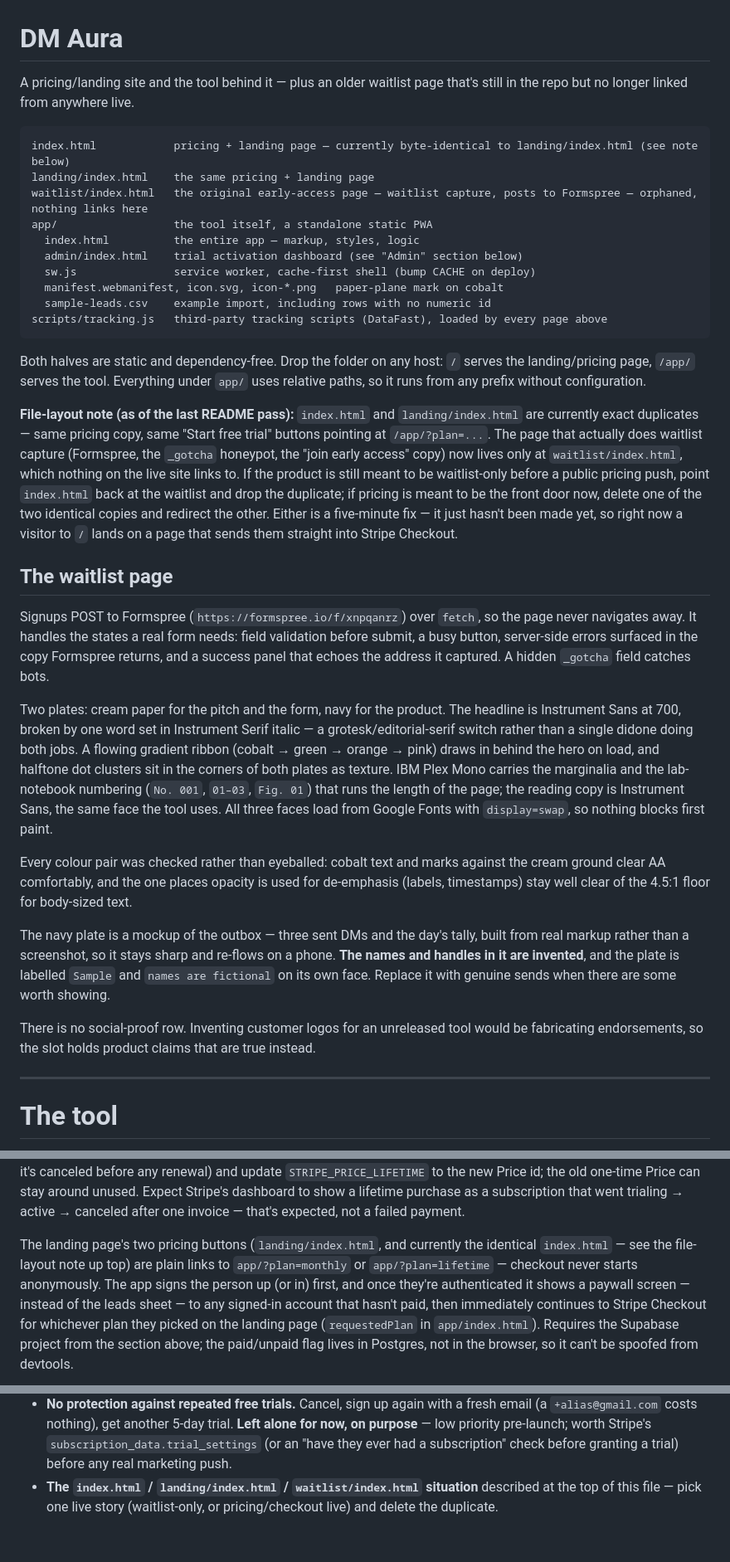
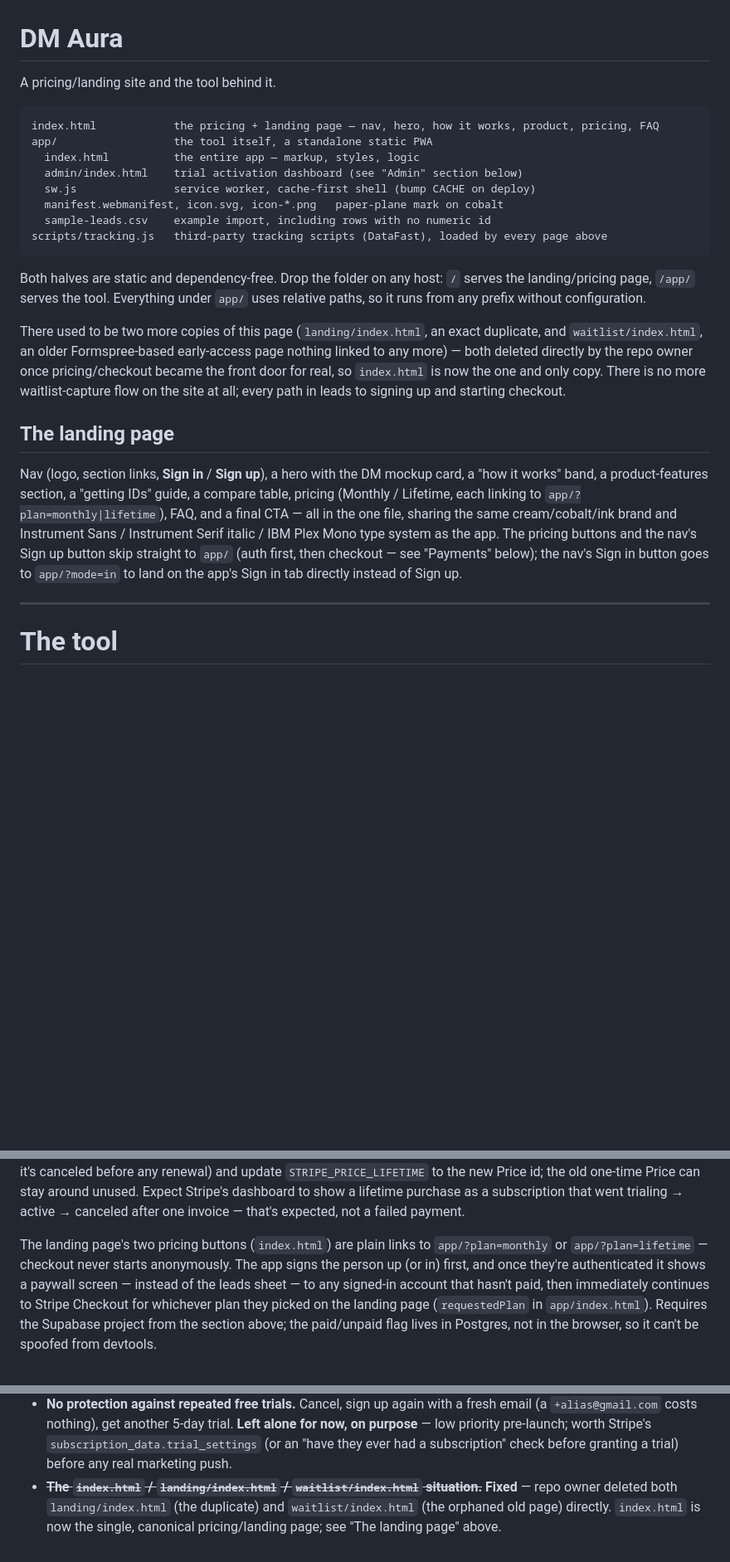
Before and after one commit to jrossi-santiago/dmaura, a Markdown page: README.md, 3 parts joined by grey strips. Shown at 83% size. Rendered like a GitHub page; blank space fills up the shorter version.

Commit message:
Mark the index.html/landing/waitlist duplication as resolved
The repo owner deleted landing/index.html (the duplicate) and
waitlist/index.html (the orphaned old Formspree page) directly on main.
index.html is now the single, canonical pricing/landing page and the
site no longer has a waitlist-capture flow at all -- every path leads to
signing up and starting checkout.

Updated the README throughout: the top file tree and intro, the
now-stale "The waitlist page" section (rewritten as "The landing page"
to describe what's actually there -- nav, hero, how it works, product,
guides, compare, pricing, FAQ), the "Running it" comment, both Payments
section references to landing/index.html, and Known Issues item 4
marked fixed.

Co-Authored-By: Claude Sonnet 5 <noreply@anthropic.com>
Claude-Session: https://claude.ai/code/session_01NQ4AHTWedvUFSC6gjkC2Ma

````diff
--- a/README.md
+++ b/README.md
@@ -1,12 +1,9 @@
 # DM Aura
 
-A pricing/landing site and the tool behind it — plus an older waitlist page
-that's still in the repo but no longer linked from anywhere live.
+A pricing/landing site and the tool behind it.
 
 ```
-index.html            pricing + landing page — currently byte-identical to landing/index.html (see note below)
-landing/index.html    the same pricing + landing page
-waitlist/index.html   the original early-access page — waitlist capture, posts to Formspree — orphaned, nothing links here
+index.html            the pricing + landing page — nav, hero, how it works, product, pricing, FAQ
 app/                  the tool itself, a standalone static PWA
   index.html          the entire app — markup, styles, logic
   admin/index.html    trial activation dashboard (see "Admin" section below)
@@ -20,50 +17,24 @@ Both halves are static and dependency-free. Drop the folder on any host: `/`
 serves the landing/pricing page, `/app/` serves the tool. Everything under
 `app/` uses relative paths, so it runs from any prefix without configuration.
 
-**File-layout note (as of the last README pass):** `index.html` and
-`landing/index.html` are currently exact duplicates — same pricing copy,
-same "Start free trial" buttons pointing at `/app/?plan=...`. The page that
-actually does waitlist capture (Formspree, the `_gotcha` honeypot, the "join
-early access" copy) now lives only at `waitlist/index.html`, which nothing
-on the live site links to. If the product is still meant to be waitlist-only
-before a public pricing push, point `index.html` back at the waitlist and
-drop the duplicate; if pricing is meant to be the front door now, delete one
-of the two identical copies and redirect the other. Either is a five-minute
-fix — it just hasn't been made yet, so right now a visitor to `/` lands on
-a page that sends them straight into Stripe Checkout.
+There used to be two more copies of this page (`landing/index.html`, an
+exact duplicate, and `waitlist/index.html`, an older Formspree-based
+early-access page nothing linked to any more) — both deleted directly by the
+repo owner once pricing/checkout became the front door for real, so `index.html`
+is now the one and only copy. There is no more waitlist-capture flow on the
+site at all; every path in leads to signing up and starting checkout.
 
-## The waitlist page
+## The landing page
 
-Signups POST to Formspree (`https://formspree.io/f/xnpqanrz`) over `fetch`, so
-the page never navigates away. It handles the states a real form needs: field
-validation before submit, a busy button, server-side errors surfaced in the
-copy Formspree returns, and a success panel that echoes the address it captured.
-A hidden `_gotcha` field catches bots.
-
-Two plates: cream paper for the pitch and the form, navy for the product. The
-headline is Instrument Sans at 700, broken by one word set in Instrument Serif
-italic — a grotesk/editorial-serif switch rather than a single didone doing
-both jobs. A flowing gradient ribbon (cobalt → green → orange → pink) draws in
-behind the hero on load, and halftone dot clusters sit in the corners of both
-plates as texture. IBM Plex Mono carries the marginalia and the lab-notebook
-numbering (`No. 001`, `01–03`, `Fig. 01`) that runs the length of the page; the
-reading copy is Instrument Sans, the same face the tool uses. All three faces
-load from Google Fonts with `display=swap`, so nothing blocks first paint.
-
-Every colour pair was checked rather than eyeballed: cobalt text and marks
-against the cream ground clear AA comfortably, and the one places opacity is
-used for de-emphasis (labels, timestamps) stay well clear of the 4.5:1 floor
-for body-sized text.
-
-The navy plate is a mockup of the outbox — three sent DMs and the day's tally,
-built from real markup rather than a screenshot, so it stays sharp and re-flows
-on a phone. **The names and handles in it are invented**, and the plate is
-labelled `Sample` and `names are fictional` on its own face. Replace it with
-genuine sends when there are some worth showing.
-
-There is no social-proof row. Inventing customer logos for an unreleased tool
-would be fabricating endorsements, so the slot holds product claims that are
-true instead.
+Nav (logo, section links, **Sign in** / **Sign up**), a hero with the DM
+mockup card, a "how it works" band, a product-features section, a "getting
+IDs" guide, a compare table, pricing (Monthly / Lifetime, each linking to
+`app/?plan=monthly|lifetime`), FAQ, and a final CTA — all in the one file,
+sharing the same cream/cobalt/ink brand and Instrument Sans / Instrument
+Serif italic / IBM Plex Mono type system as the app. The pricing buttons and
+the nav's Sign up button skip straight to `app/` (auth first, then checkout —
+see "Payments" below); the nav's Sign in button goes to `app/?mode=in` to
+land on the app's Sign in tab directly instead of Sign up.
 
 ---
 
@@ -526,9 +497,8 @@ one-time Price can stay around unused. Expect Stripe's dashboard to show a
 lifetime purchase as a subscription that went trialing → active → canceled
 after one invoice — that's expected, not a failed payment.
 
-The landing page's two pricing buttons (`landing/index.html`, and currently
-the identical `index.html` — see the file-layout note up top) are plain
-links to `app/?plan=monthly` or `app/?plan=lifetime` — checkout never starts
+The landing page's two pricing buttons (`index.html`) are plain links to
+`app/?plan=monthly` or `app/?plan=lifetime` — checkout never starts
 anonymously. The app signs the person up (or in) first, and once they're
 authenticated it shows a paywall screen — instead of the leads sheet — to
 any signed-in account that hasn't paid, then immediately continues to
@@ -858,6 +828,8 @@ lost); two are still open.
   worth Stripe's `subscription_data.trial_settings` (or an "have they ever
   had a subscription" check before granting a trial) before any real
   marketing push.
-- **The `index.html` / `landing/index.html` / `waitlist/index.html`
-  situation** described at the top of this file — pick one live story
-  (waitlist-only, or pricing/checkout live) and delete the duplicate.
+- ~~**The `index.html` / `landing/index.html` / `waitlist/index.html`
+  situation.**~~ **Fixed** — repo owner deleted both `landing/index.html`
+  (the duplicate) and `waitlist/index.html` (the orphaned old page)
+  directly. `index.html` is now the single, canonical pricing/landing page;
+  see "The landing page" above.
````
Also changed, not shown: other parts of README.md (+4 -4 lines).
